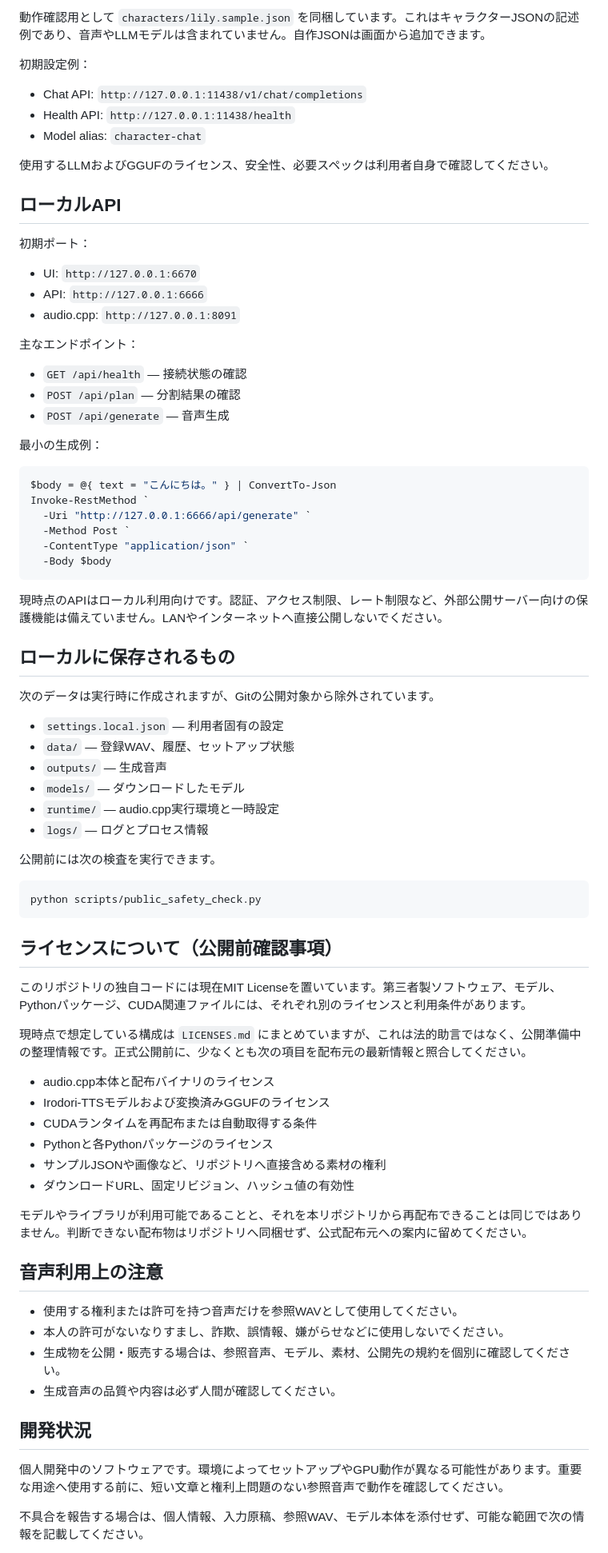
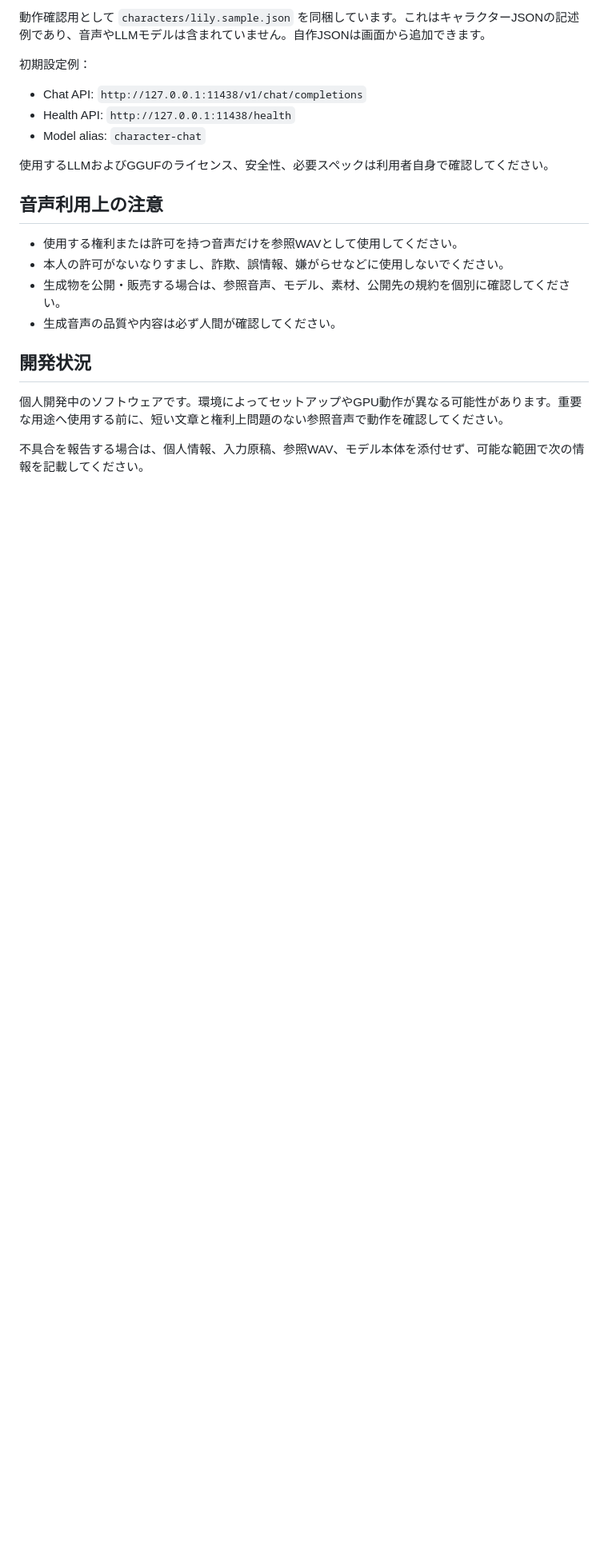
Before and after one commit to rucks1989-blip/irodori-voice-studio, a Markdown page: README.md, the part around one of its changes. Shown at 80% size. Drawn GitHub-style; blank space fills up the shorter version.

````diff
--- a/README.md
+++ b/README.md
@@ -120,64 +278,7 @@ GPU対応条件は将来変更される可能性があります。正式公開
 
 使用するLLMおよびGGUFのライセンス、安全性、必要スペックは利用者自身で確認してください。
 
-## ローカルAPI
 
-初期ポート：
-
-- UI: `http://127.0.0.1:6670`
-- API: `http://127.0.0.1:6666`
-- audio.cpp: `http://127.0.0.1:8091`
-
-主なエンドポイント：
-
-- `GET /api/health` — 接続状態の確認
-- `POST /api/plan` — 分割結果の確認
-- `POST /api/generate` — 音声生成
-
-最小の生成例：
-
-```powershell
-$body = @{ text = "こんにちは。" } | ConvertTo-Json
-Invoke-RestMethod `
-  -Uri "http://127.0.0.1:6666/api/generate" `
-  -Method Post `
-  -ContentType "application/json" `
-  -Body $body
-```
-
-現時点のAPIはローカル利用向けです。認証、アクセス制限、レート制限など、外部公開サーバー向けの保護機能は備えていません。LANやインターネットへ直接公開しないでください。
-
-## ローカルに保存されるもの
-
-次のデータは実行時に作成されますが、Gitの公開対象から除外されています。
-
-- `settings.local.json` — 利用者固有の設定
-- `data/` — 登録WAV、履歴、セットアップ状態
-- `outputs/` — 生成音声
-- `models/` — ダウンロードしたモデル
-- `runtime/` — audio.cpp実行環境と一時設定
-- `logs/` — ログとプロセス情報
-
-公開前には次の検査を実行できます。
-
-```powershell
-python scripts/public_safety_check.py
-```
-
-## ライセンスについて（公開前確認事項）
-
-このリポジトリの独自コードには現在MIT Licenseを置いています。第三者製ソフトウェア、モデル、Pythonパッケージ、CUDA関連ファイルには、それぞれ別のライセンスと利用条件があります。
-
-現時点で想定している構成は `LICENSES.md` にまとめていますが、これは法的助言ではなく、公開準備中の整理情報です。正式公開前に、少なくとも次の項目を配布元の最新情報と照合してください。
-
-- audio.cpp本体と配布バイナリのライセンス
-- Irodori-TTSモデルおよび変換済みGGUFのライセンス
-- CUDAランタイムを再配布または自動取得する条件
-- Pythonと各Pythonパッケージのライセンス
-- サンプルJSONや画像など、リポジトリへ直接含める素材の権利
-- ダウンロードURL、固定リビジョン、ハッシュ値の有効性
-
-モデルやライブラリが利用可能であることと、それを本リポジトリから再配布できることは同じではありません。判断できない配布物はリポジトリへ同梱せず、公式配布元への案内に留めてください。
 
 ## 音声利用上の注意
 
````
Also changed, not shown: other parts of README.md (+188 -30 lines).
